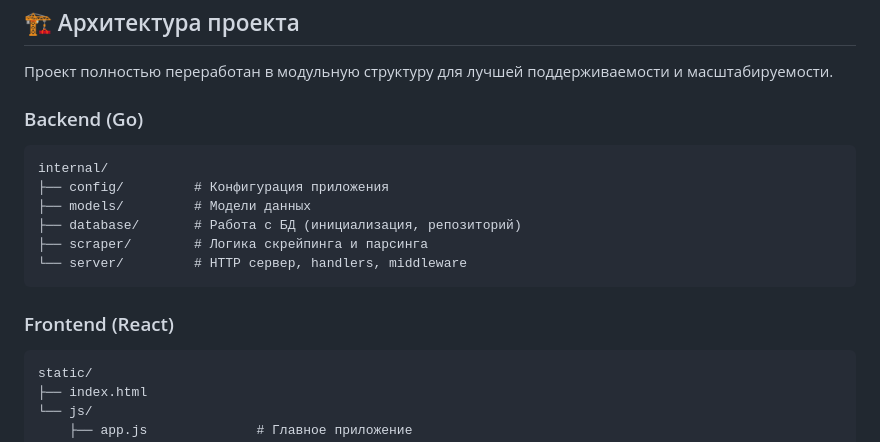
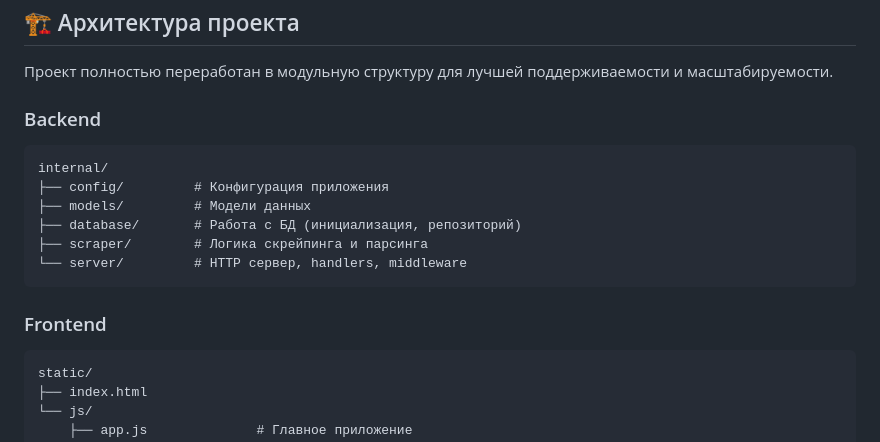
Before and after one commit to deeramster/etf-scraper, a Markdown page: README.md, the part around the change. Drawn GitHub-style.

````diff
--- a/README.md
+++ b/README.md
@@ -6,7 +6,7 @@
 
 Проект полностью переработан в модульную структуру для лучшей поддерживаемости и масштабируемости.
 
-### Backend (Go)
+### Backend
 
 ```
 internal/
@@ -17,7 +17,7 @@ internal/
 └── server/         # HTTP сервер, handlers, middleware
 ```
 
-### Frontend (React)
+### Frontend
 
 ```
 static/
````
